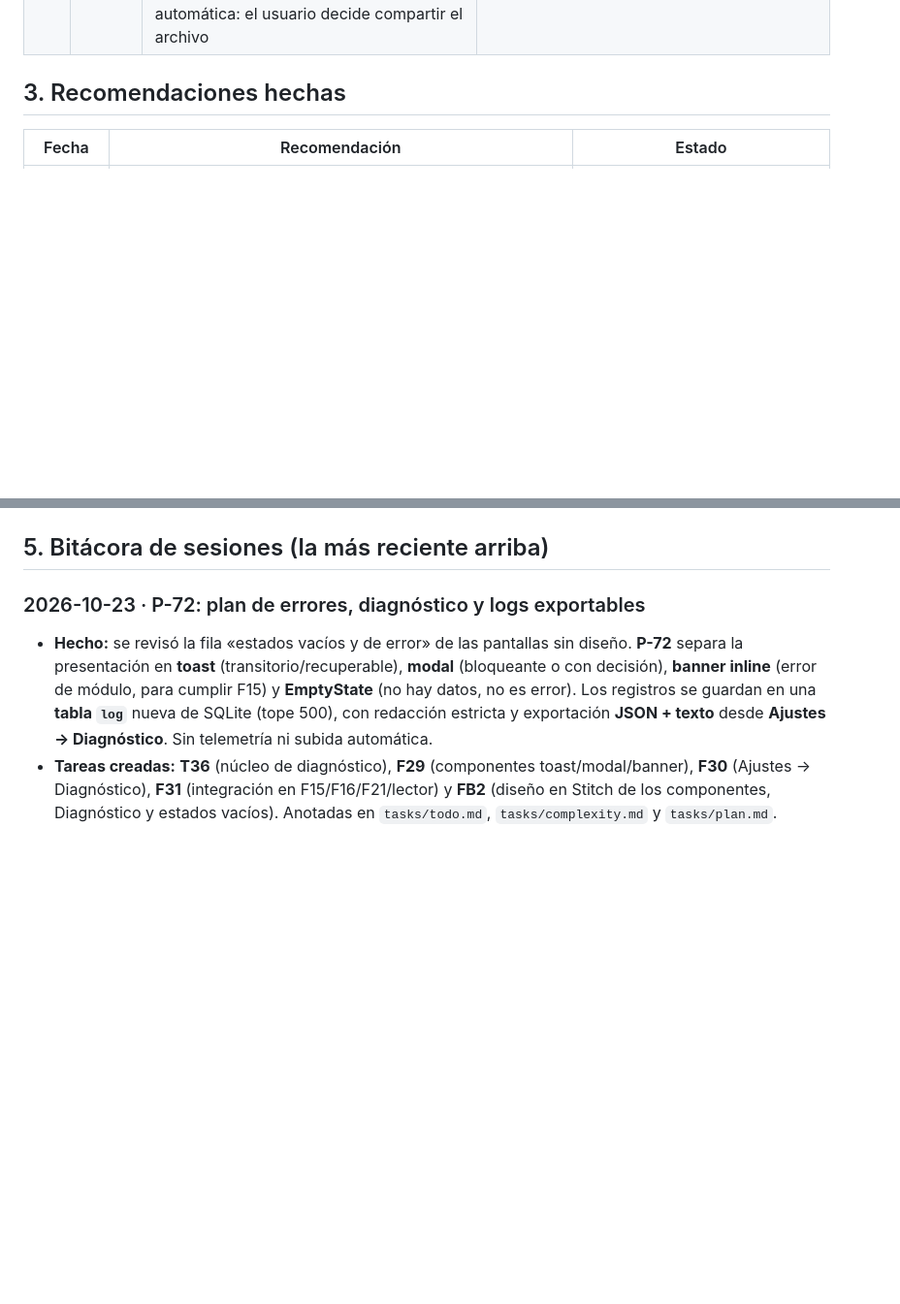
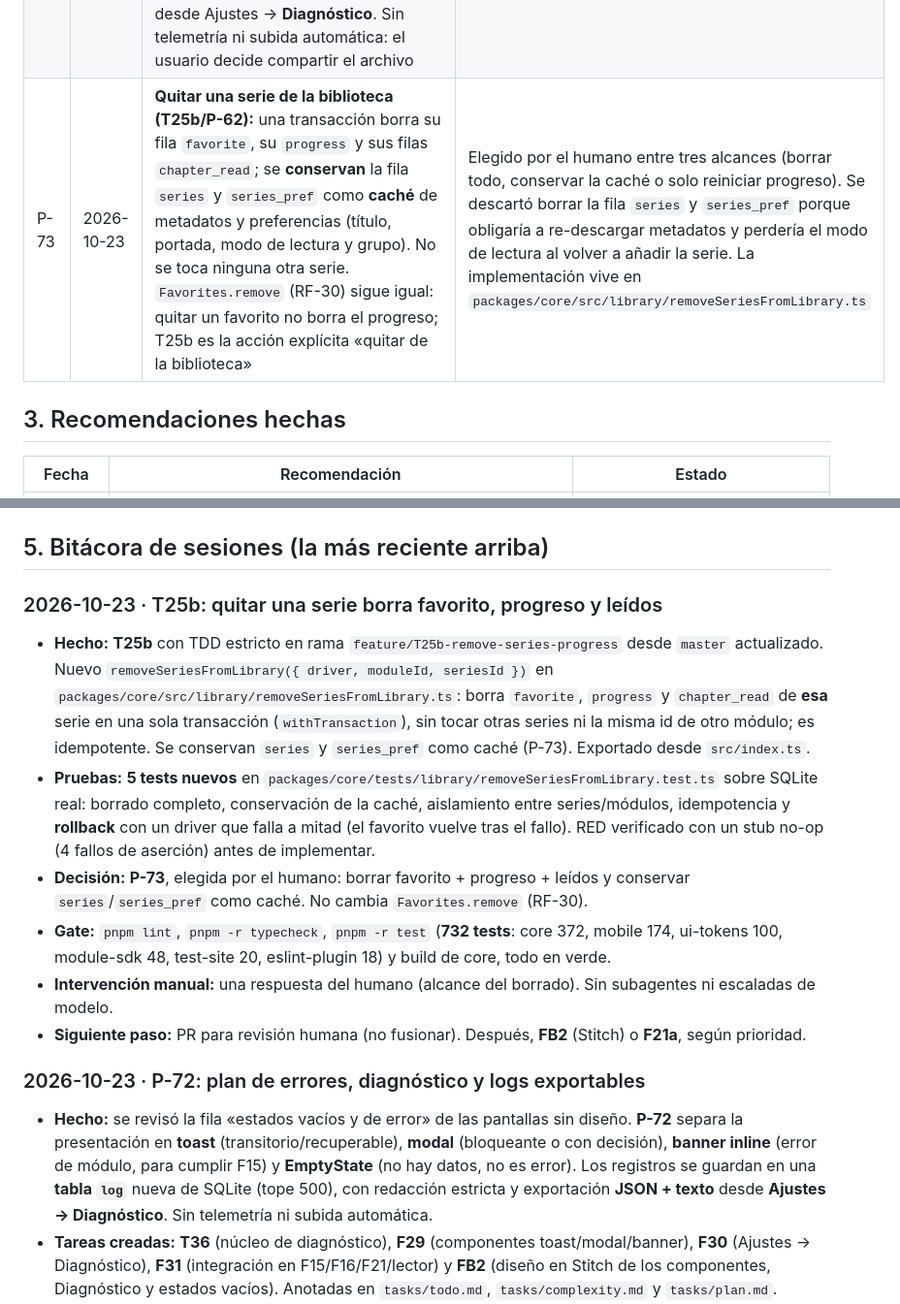
Before and after one commit to davidluciol/RyuuNest, a Markdown page: MEMORY.md, 2 parts joined by grey strips. Shown at 97% size. Rendered like a GitHub page; blank space fills up the shorter version.

```diff
--- a/MEMORY.md
+++ b/MEMORY.md
@@ -96,6 +96,7 @@ Las decisiones de arquitectura D-1 a D-13 están en `SPEC.md` §5.4. Las de proc
 | P-70 | 2026-10-23 | **«Leyendo» (chip de Biblioteca, RF-26) = una serie con fila en `progress`** (se abrió o se leyó algo), elegido por el humano. **Implementado 2026-10-23** como filtro `reading: true/false` en `browseLibrary`; el chip de F14 ya filtra las fixtures por `progress !== null` y la conexión real con el núcleo pasará `reading: true`. Las series terminadas siguen apareciendo porque la v1 no tiene chip «Completado» (RF-42, v2) | Opción (a) de la pregunta 17. Descartadas: (b) exigir capítulo sin terminar, que confunde «capítulo terminado» con «serie terminada» porque `progress` solo guarda el capítulo actual, y (c) filtrar solo en la UI, que duplica lógica y rompe la paginación por cursor |
 | P-71 | 2026-10-23 | **Identificadores del proyecto**, elegidos por el humano: el repo se queda en la cuenta personal **`davidluciol`** (sin crear org por ahora; transferible después); scope npm **`@ryuunest`** (se reservará el org; los paquetes siguen privados del workspace); **sin dominio en la v1** (la PWA puede ir en GitHub Pages; `ryuunest.com/.app/.dev` no aparecían registrados el 2026-10-23); `applicationId` de Android **`io.github.davidluciol.ryuunest`** | Se comprobó que `@ryuunest/core` no está publicado, que la org de GitHub `ryuunest` daba 404 y que los tres dominios no tenían RDAP. El `applicationId` no depende de un dominio propio y no hay que cambiarlo si luego se crea la org. **Aplicado 2026-10-23:** `apps/mobile/app.json` pasa de «RyuuNest Calibración» / `com.ryuunest.calibracion` a `RyuuNest` / `ryuunest` / `io.github.davidluciol.ryuunest`; `expo config --type public` lo confirma. Al cambiar el package, el APK de calibración ya instalado no se actualiza en sitio: es otra app |
 | P-72 | 2026-10-23 | **Errores y diagnóstico**, elegidos por el humano: **toast** para errores transitorios o recuperables; **modal** para bloqueantes o que exigen decisión (explicación simple, código y detalle expandible); **banner inline** para errores de módulo (F15 pide causa, código, reintentar y detalle); **EmptyState** para «no hay datos». Los registros van a una **tabla `log` en SQLite** (migración nueva, tope **500 entradas**), con redacción estricta y exportación **JSON + texto legible** desde Ajustes → **Diagnóstico**. Sin telemetría ni subida automática: el usuario decide compartir el archivo | Elegido por el humano al revisar las pantallas sin diseño. Alternativas descartadas: todo en modal (más intrusivo), todo en toast (no cabe reintentar ni detalle), archivo JSONL (necesita API de archivos y rotación propia) y solo memoria (se pierde al cerrar, justo cuando hace falta). Tareas: **T36** (núcleo), **F29** (componentes), **F30** (Ajustes → Diagnóstico), **F31** (integración) y **FB2** (diseño en Stitch) |
+| P-73 | 2026-10-23 | **Quitar una serie de la biblioteca (T25b/P-62):** una transacción borra su fila `favorite`, su `progress` y sus filas `chapter_read`; se **conservan** la fila `series` y `series_pref` como **caché** de metadatos y preferencias (título, portada, modo de lectura y grupo). No se toca ninguna otra serie. `Favorites.remove` (RF-30) sigue igual: quitar un favorito no borra el progreso; T25b es la acción explícita «quitar de la biblioteca» | Elegido por el humano entre tres alcances (borrar todo, conservar la caché o solo reiniciar progreso). Se descartó borrar la fila `series` y `series_pref` porque obligaría a re-descargar metadatos y perdería el modo de lectura al volver a añadir la serie. La implementación vive en `packages/core/src/library/removeSeriesFromLibrary.ts` |
 
 ## 3. Recomendaciones hechas
 
@@ -127,6 +128,15 @@ Las decisiones de arquitectura D-1 a D-13 están en `SPEC.md` §5.4. Las de proc
 17. **Qué significa «Leyendo» (chip de Biblioteca, RF-26):** **Resuelta 2026-10-23 (P-70):** una serie cuenta como «leyendo» si tiene fila en `progress` (se abrió o se leyó algo). Se implementará como filtro en `browseLibrary` y se conectará al chip de F14; las series terminadas siguen apareciendo porque la v1 no tiene «Completado» (v2, RF-42).
 
 ## 5. Bitácora de sesiones (la más reciente arriba)
+
+### 2026-10-23 · T25b: quitar una serie borra favorito, progreso y leídos
+
+- **Hecho:** **T25b** con TDD estricto en rama `feature/T25b-remove-series-progress` desde `master` actualizado. Nuevo `removeSeriesFromLibrary({ driver, moduleId, seriesId })` en `packages/core/src/library/removeSeriesFromLibrary.ts`: borra `favorite`, `progress` y `chapter_read` de **esa** serie en una sola transacción (`withTransaction`), sin tocar otras series ni la misma id de otro módulo; es idempotente. Se conservan `series` y `series_pref` como caché (P-73). Exportado desde `src/index.ts`.
+- **Pruebas:** **5 tests nuevos** en `packages/core/tests/library/removeSeriesFromLibrary.test.ts` sobre SQLite real: borrado completo, conservación de la caché, aislamiento entre series/módulos, idempotencia y **rollback** con un driver que falla a mitad (el favorito vuelve tras el fallo). RED verificado con un stub no-op (4 fallos de aserción) antes de implementar.
+- **Decisión:** **P-73**, elegida por el humano: borrar favorito + progreso + leídos y conservar `series`/`series_pref` como caché. No cambia `Favorites.remove` (RF-30).
+- **Gate:** `pnpm lint`, `pnpm -r typecheck`, `pnpm -r test` (**732 tests**: core 372, mobile 174, ui-tokens 100, module-sdk 48, test-site 20, eslint-plugin 18) y build de core, todo en verde.
+- **Intervención manual:** una respuesta del humano (alcance del borrado). Sin subagentes ni escaladas de modelo.
+- **Siguiente paso:** PR para revisión humana (no fusionar). Después, **FB2** (Stitch) o **F21a**, según prioridad.
 
 ### 2026-10-23 · P-72: plan de errores, diagnóstico y logs exportables
 
```
Also changed, not shown: other parts of MEMORY.md (+1 -1 lines), tasks/todo.md (+4 -3 lines).
